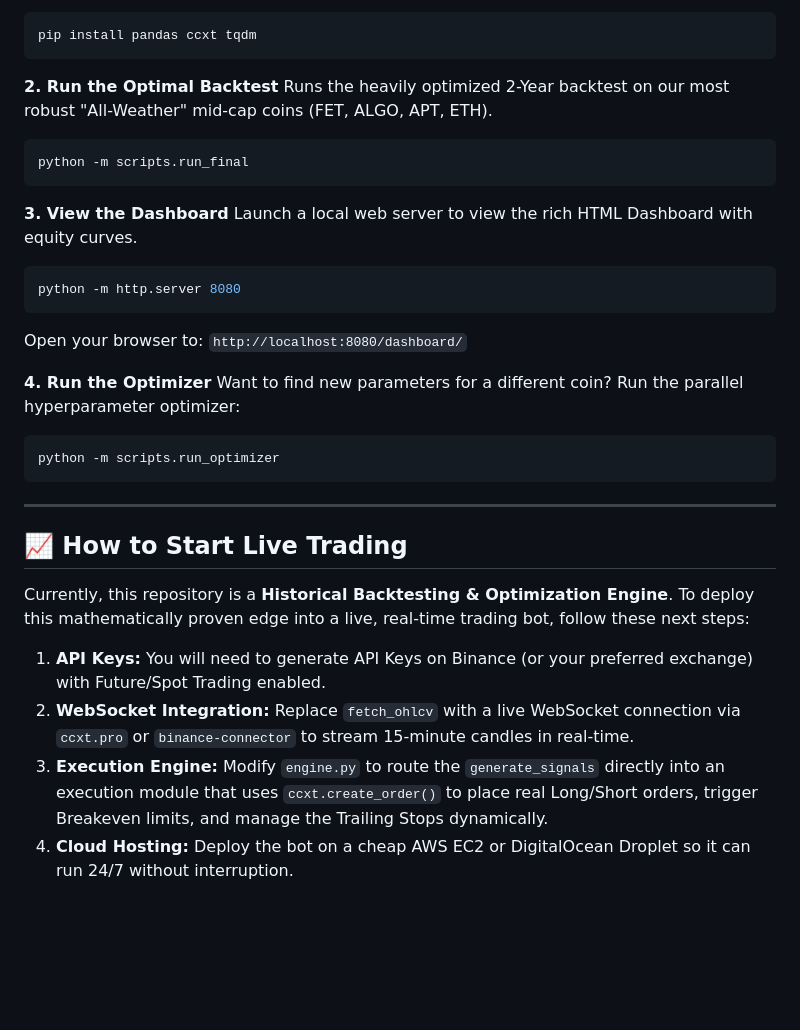
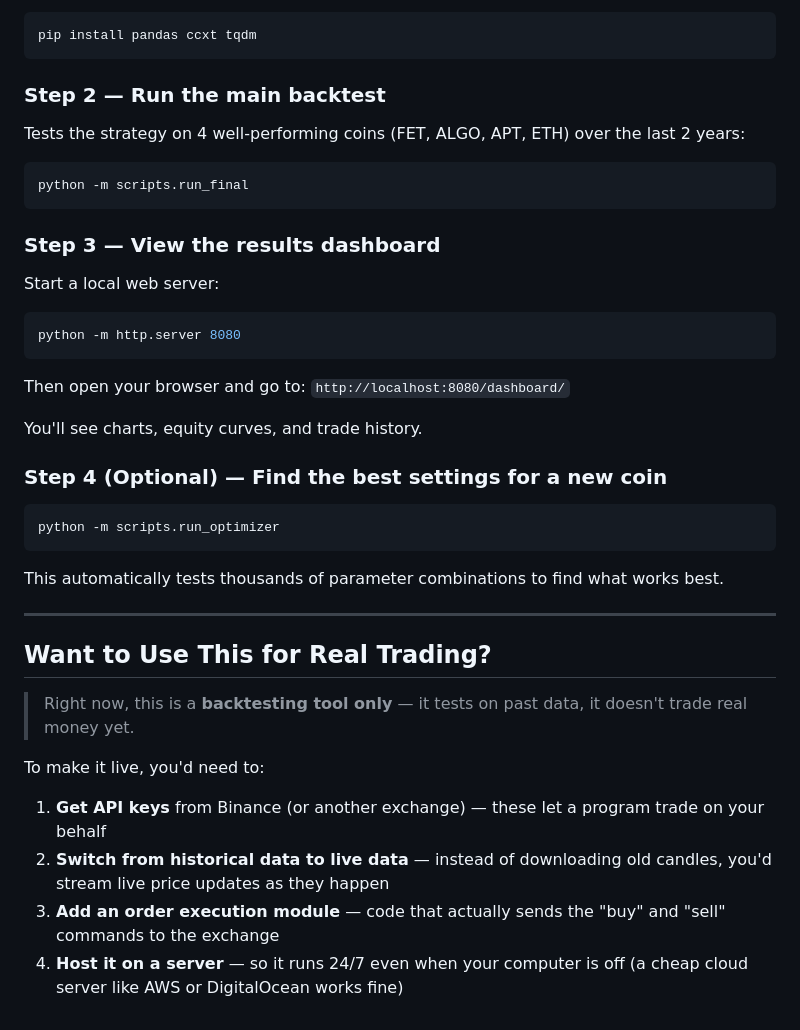
Before and after one commit to kuchurisatwik/Trend-Hunter, a Markdown page: README.md, the part around one of its changes. Rendered like a GitHub page; blank space fills up the shorter version.

````diff
--- a/README.md
+++ b/README.md
@@ -44,32 +67,43 @@ Once in a trade, the engine uses an aggressive scale-out mechanism to protect ca
 pip install pandas ccxt tqdm
 ```
 
-**2. Run the Optimal Backtest**
-Runs the heavily optimized 2-Year backtest on our most robust "All-Weather" mid-cap coins (FET, ALGO, APT, ETH).
+### Step 2 — Run the main backtest
+
+Tests the strategy on 4 well-performing coins (FET, ALGO, APT, ETH) over the last 2 years:
+
 ```bash
 python -m scripts.run_final
 ```
 
-**3. View the Dashboard**
-Launch a local web server to view the rich HTML Dashboard with equity curves.
+### Step 3 — View the results dashboard
+
+Start a local web server:
+
 ```bash
 python -m http.server 8080
 ```
-Open your browser to: `http://localhost:8080/dashboard/`
 
-**4. Run the Optimizer**
-Want to find new parameters for a different coin? Run the parallel hyperparameter optimizer:
+Then open your browser and go to: `http://localhost:8080/dashboard/`
+
+You'll see charts, equity curves, and trade history.
+
+### Step 4 (Optional) — Find the best settings for a new coin
+
 ```bash
 python -m scripts.run_optimizer
 ```
 
+This automatically tests thousands of parameter combinations to find what works best.
+
 ---
 
-## 📈 How to Start Live Trading
+## Want to Use This for Real Trading?
 
-Currently, this repository is a **Historical Backtesting & Optimization Engine**. To deploy this mathematically proven edge into a live, real-time trading bot, follow these next steps:
+> Right now, this is a **backtesting tool only** — it tests on past data, it doesn't trade real money yet.
 
-1. **API Keys:** You will need to generate API Keys on Binance (or your preferred exchange) with Future/Spot Trading enabled.
-2. **WebSocket Integration:** Replace `fetch_ohlcv` with a live WebSocket connection via `ccxt.pro` or `binance-connector` to stream 15-minute candles in real-time.
-3. **Execution Engine:** Modify `engine.py` to route the `generate_signals` directly into an execution module that uses `ccxt.create_order()` to place real Long/Short orders, trigger Breakeven limits, and manage the Trailing Stops dynamically.
-4. **Cloud Hosting:** Deploy the bot on a cheap AWS EC2 or DigitalOcean Droplet so it can run 24/7 without interruption.
+To make it live, you'd need to:
+
+1. **Get API keys** from Binance (or another exchange) — these let a program trade on your behalf
+2. **Switch from historical data to live data** — instead of downloading old candles, you'd stream live price updates as they happen
+3. **Add an order execution module** — code that actually sends the "buy" and "sell" commands to the exchange
+4. **Host it on a server** — so it runs 24/7 even when your computer is off (a cheap cloud server like AWS or DigitalOcean works fine)
````
Also changed, not shown: other parts of README.md (+52 -29 lines).
